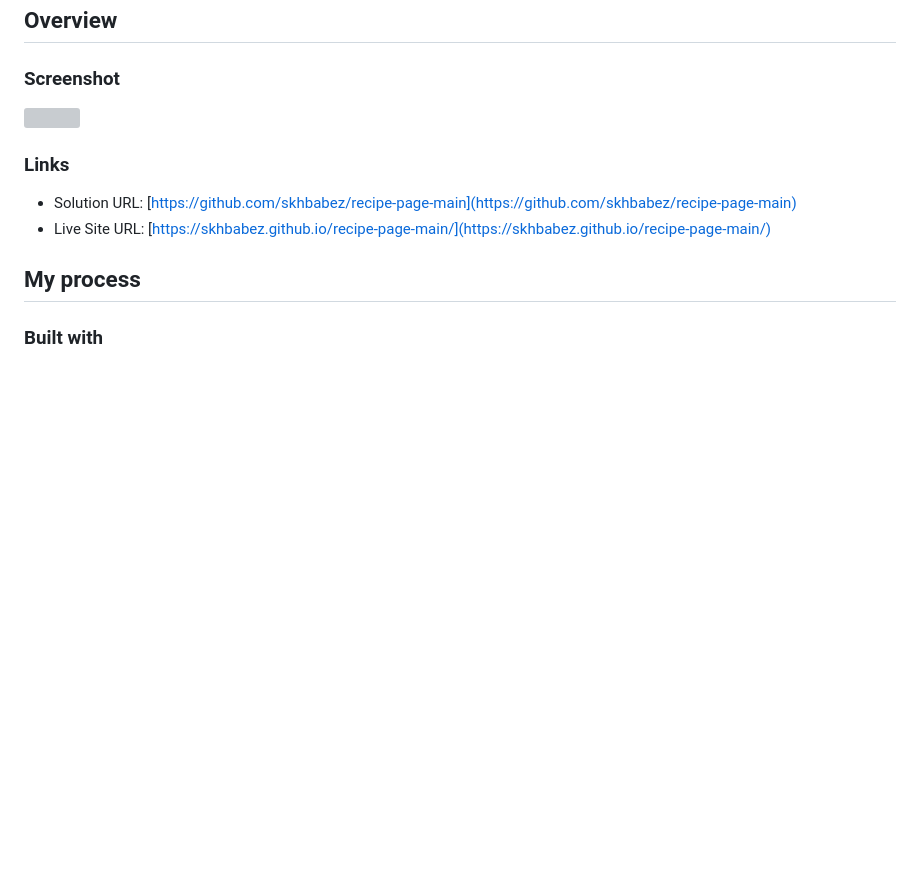
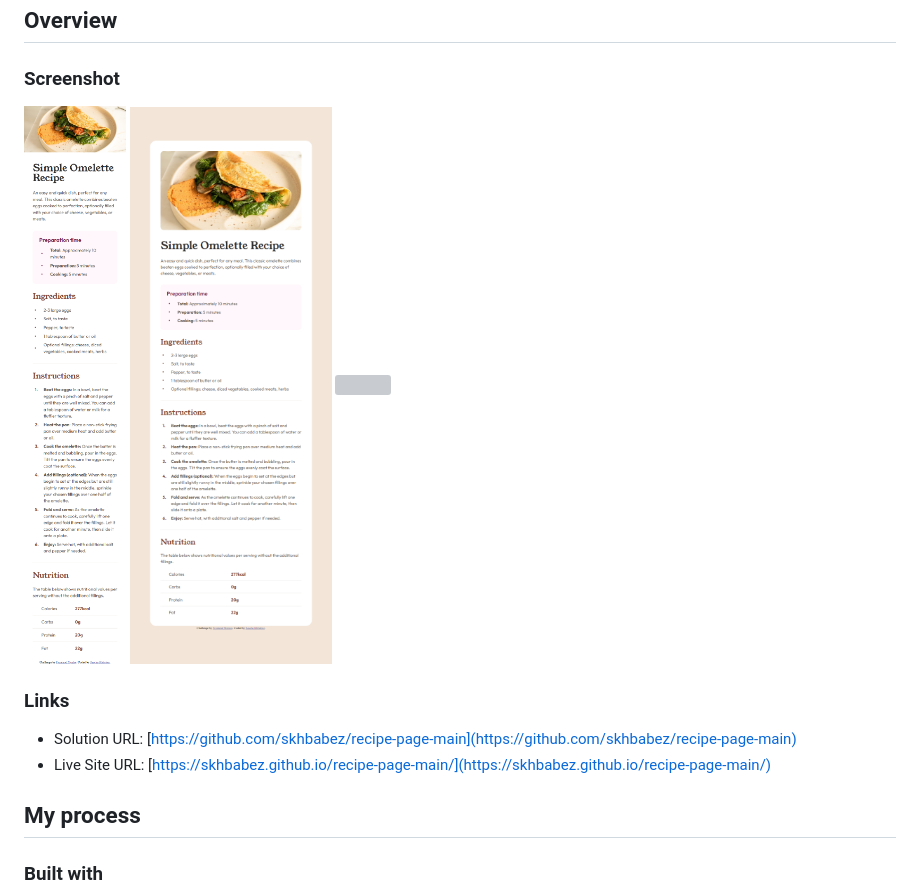
Before and after one commit to skhbabez/recipe-page-main, a Markdown page: README.md, the part around the change. Rendered like a GitHub page; pictures changed too: mobile.png (added), tablet.png (added); blank space fills up the shorter version; grey boxes are pictures that could not be loaded.

Commit message:
added screenshots

```diff
--- a/README.md
+++ b/README.md
@@ -20,7 +20,9 @@ This is a solution to the [Recipe page challenge on Frontend Mentor](https://www
 
 ### Screenshot
 
-![](./screenshot.jpg)
+![](./mobile.png)
+![](./tablet.png)
+![](./desktop.png)
 
 ### Links
 
```
Also changed, not shown: 1 other file.
